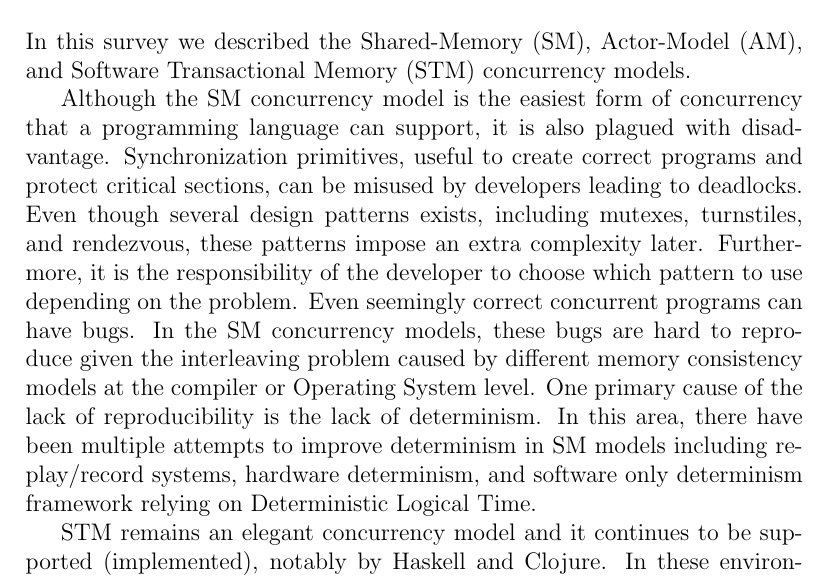
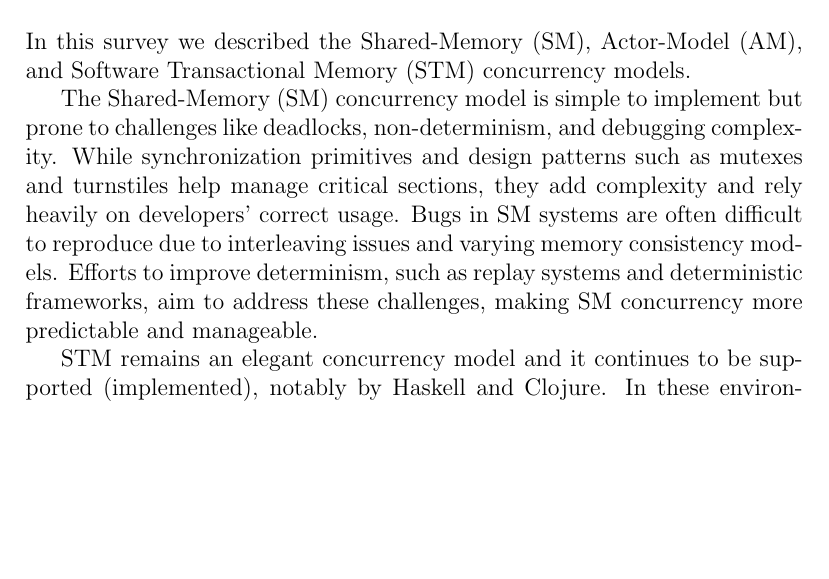
Before and after one commit to ChristoferBerruz/aplp_concurrency_survey, a LaTeX paper (project.tex, which reads conclusion.tex): part of page 15 of 18, cut so that both start at the same text, the shorter picture padded with empty space. Compiled offline with pdfLaTeX.

Commit message:
Summarize the conclusion for SM model

```diff
--- a/conclusion.tex
+++ b/conclusion.tex
@@ -3,27 +3,17 @@ In this survey we described the Shared-Memory (SM),
 Actor-Model (AM), and Software Transactional Memory (STM)
 concurrency models.
 
-Although the SM concurrency model is the
-easiest form of concurrency that a programming language
-can support, it is also plagued with disadvantage.
-Synchronization primitives, useful to create
-correct programs and protect critical sections, can be
-misused by developers leading to deadlocks. Even though
-several design patterns exists, including mutexes, turnstiles,
-and rendezvous, these patterns impose an extra
-complexity later. Furthermore, it is
-the responsibility
-of the developer to choose which pattern to use depending
-on the problem. Even seemingly correct concurrent programs
-can have bugs. In the SM concurrency models, these bugs
-are hard to reproduce given the interleaving problem
-caused by different memory consistency models at the compiler
-or Operating System level. One primary cause of the lack
-of reproducibility is the lack of determinism. In this area, there
-have been multiple attempts to improve determinism in SM models
-including replay/record systems, hardware determinism,
-and software only determinism framework relying on
-Deterministic Logical Time.
+The Shared-Memory (SM) concurrency model
+is simple to implement but prone to challenges like deadlocks,
+non-determinism, and debugging complexity.
+While synchronization primitives and design patterns
+such as mutexes and turnstiles help manage critical sections,
+they add complexity and rely heavily on developers' correct usage.
+Bugs in SM systems are often difficult to reproduce due to
+interleaving issues and varying memory consistency models.
+Efforts to improve determinism, such as replay systems and
+deterministic frameworks, aim to address these challenges,
+making SM concurrency more predictable and manageable.
 
 STM remains an elegant concurrency model and it
 continues to be supported (implemented), notably by Haskell and Clojure.
```
